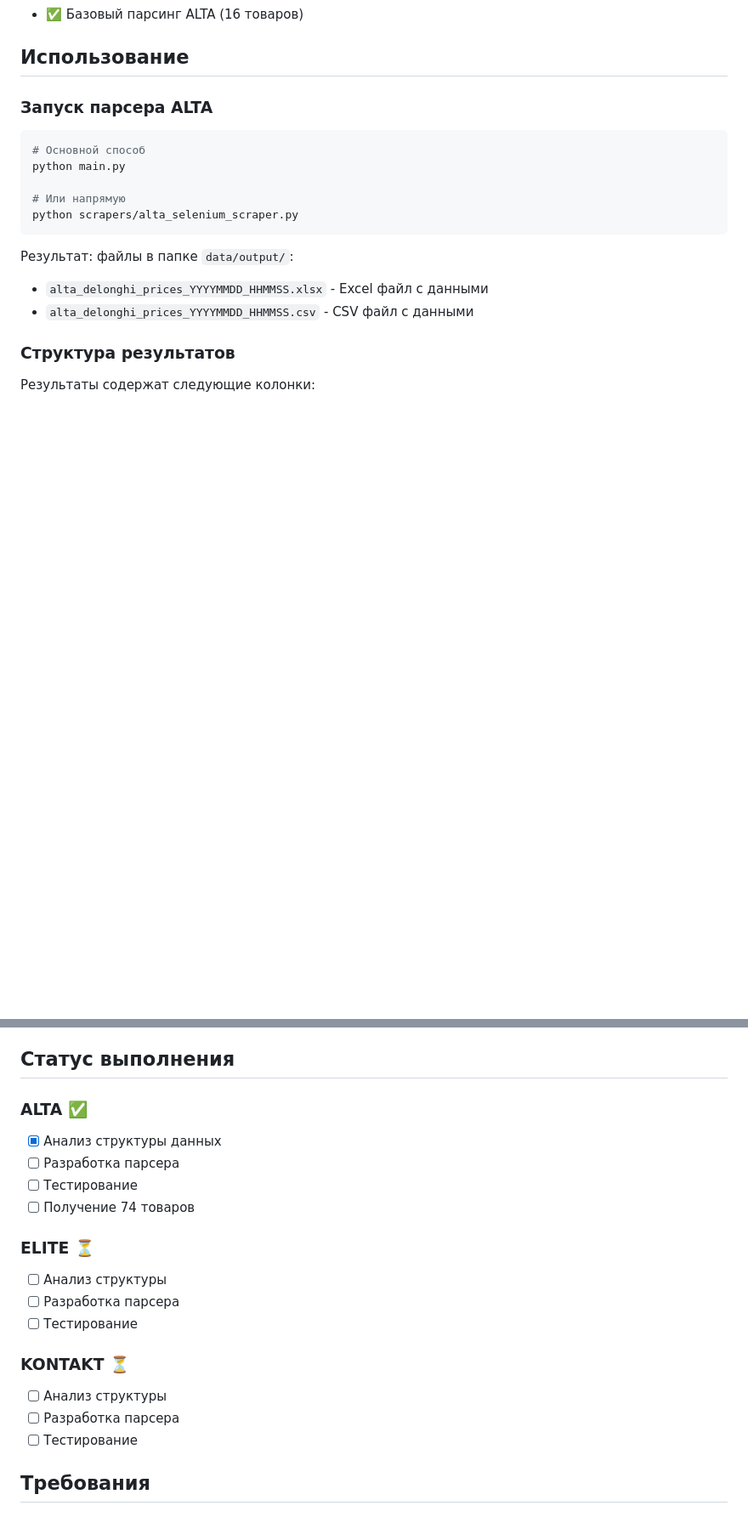
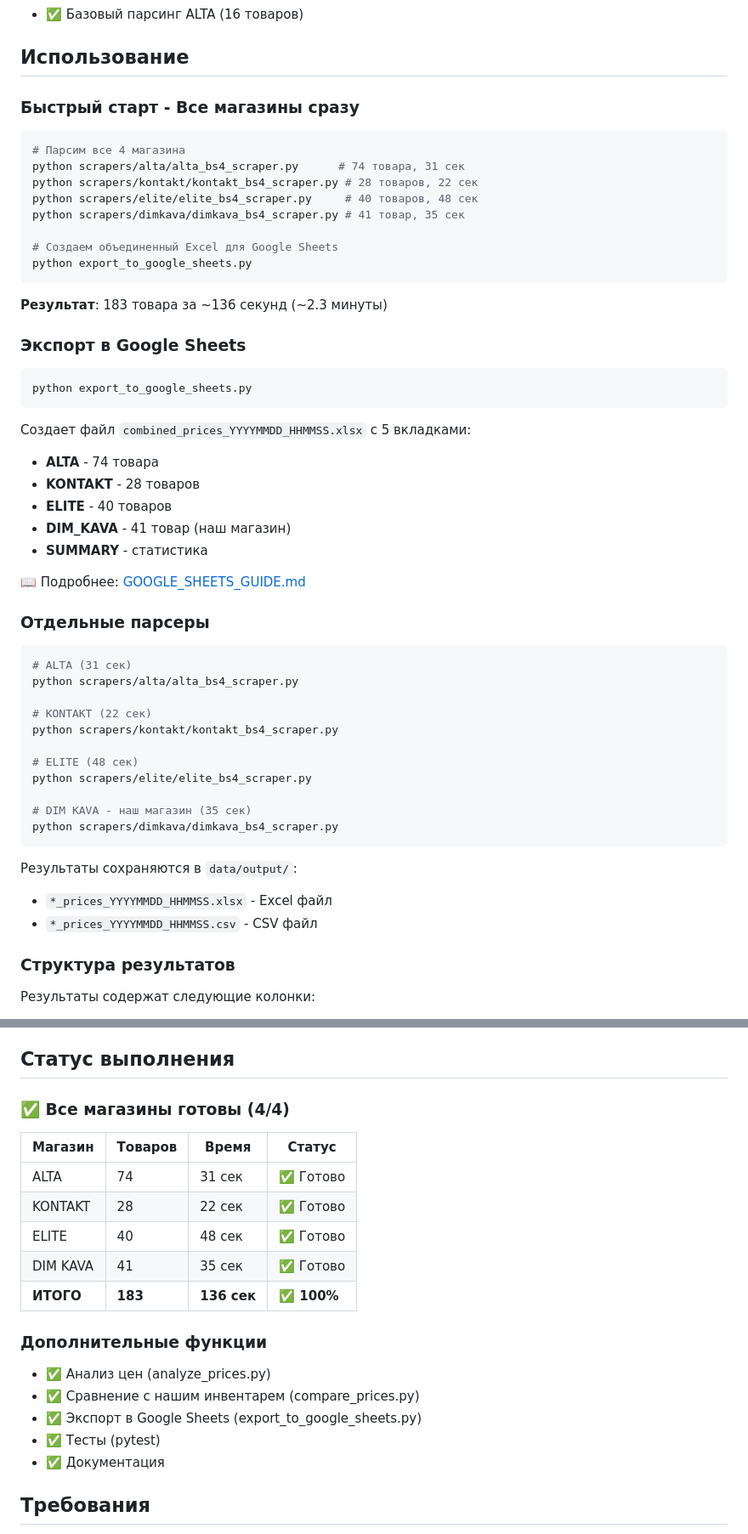
Before and after one commit to IvanBondarenkoIT/-offee-machines-price-scrapper, a Markdown page: README.md, 2 parts joined by grey strips. Shown at 85% size. GitHub-like rendering; blank space fills up the shorter version.

Commit message:
docs: Update README with Google Sheets export and final stats
Updated README.md with:
- All 4 stores complete (183 products)
- Quick start guide for all scrapers
- Google Sheets export section
- Performance stats (136 seconds total)
- Status table with all stores ready
- Additional features list

Now shows:
- ALTA: 74 products (31 sec) вњ…
- KONTAKT: 28 products (22 sec) вњ…
- ELITE: 40 products (48 sec) вњ…
- DIM_KAVA: 41 products (35 sec) вњ…
- Total: 183 products in 136 seconds

Added sections:
- Export to Google Sheets
- Combined Excel with 5 sheets
- Link to GOOGLE_SHEETS_GUIDE.md

Project status: 100% complete!

````diff
--- a/README.md
+++ b/README.md
@@ -63,18 +66,55 @@ python run_tests.py
 
 ## Использование
 
-### Запуск парсера ALTA
+### Быстрый старт - Все магазины сразу
+
 ```bash
-# Основной способ
-python main.py
+# Парсим все 4 магазина
+python scrapers/alta/alta_bs4_scraper.py      # 74 товара, 31 сек
+python scrapers/kontakt/kontakt_bs4_scraper.py # 28 товаров, 22 сек
+python scrapers/elite/elite_bs4_scraper.py     # 40 товаров, 48 сек
+python scrapers/dimkava/dimkava_bs4_scraper.py # 41 товар, 35 сек
 
-# Или напрямую
-python scrapers/alta_selenium_scraper.py
+# Создаем объединенный Excel для Google Sheets
+python export_to_google_sheets.py
 ```
 
-Результат: файлы в папке `data/output/`:
-- `alta_delonghi_prices_YYYYMMDD_HHMMSS.xlsx` - Excel файл с данными
-- `alta_delonghi_prices_YYYYMMDD_HHMMSS.csv` - CSV файл с данными
+**Результат**: 183 товара за ~136 секунд (~2.3 минуты)
+
+### Экспорт в Google Sheets
+
+```bash
+python export_to_google_sheets.py
+```
+
+Создает файл `combined_prices_YYYYMMDD_HHMMSS.xlsx` с 5 вкладками:
+- **ALTA** - 74 товара
+- **KONTAKT** - 28 товаров
+- **ELITE** - 40 товаров
+- **DIM_KAVA** - 41 товар (наш магазин)
+- **SUMMARY** - статистика
+
+📖 Подробнее: [GOOGLE_SHEETS_GUIDE.md](GOOGLE_SHEETS_GUIDE.md)
+
+### Отдельные парсеры
+
+```bash
+# ALTA (31 сек)
+python scrapers/alta/alta_bs4_scraper.py
+
+# KONTAKT (22 сек)
+python scrapers/kontakt/kontakt_bs4_scraper.py
+
+# ELITE (48 сек)
+python scrapers/elite/elite_bs4_scraper.py
+
+# DIM KAVA - наш магазин (35 сек)
+python scrapers/dimkava/dimkava_bs4_scraper.py
+```
+
+Результаты сохраняются в `data/output/`:
+- `*_prices_YYYYMMDD_HHMMSS.xlsx` - Excel файл
+- `*_prices_YYYYMMDD_HHMMSS.csv` - CSV файл
 
 ### Структура результатов
 Результаты содержат следующие колонки:
@@ -110,21 +150,22 @@ python scrapers/alta_selenium_scraper.py
 
 ## Статус выполнения
 
-### ALTA ✅
-- [x] Анализ структуры данных
-- [ ] Разработка парсера
-- [ ] Тестирование
-- [ ] Получение 74 товаров
+### ✅ Все магазины готовы (4/4)
 
-### ELITE ⏳
-- [ ] Анализ структуры
-- [ ] Разработка парсера
-- [ ] Тестирование
+| Магазин | Товаров | Время | Статус |
+|---------|---------|-------|--------|
+| ALTA | 74 | 31 сек | ✅ Готово |
+| KONTAKT | 28 | 22 сек | ✅ Готово |
+| ELITE | 40 | 48 сек | ✅ Готово |
+| DIM KAVA | 41 | 35 сек | ✅ Готово |
+| **ИТОГО** | **183** | **136 сек** | **✅ 100%** |
 
-### KONTAKT ⏳
-- [ ] Анализ структуры
-- [ ] Разработка парсера
-- [ ] Тестирование
+### Дополнительные функции
+- ✅ Анализ цен (analyze_prices.py)
+- ✅ Сравнение с нашим инвентарем (compare_prices.py)
+- ✅ Экспорт в Google Sheets (export_to_google_sheets.py)
+- ✅ Тесты (pytest)
+- ✅ Документация
 
 ## Требования
 - Python 3.8+
````
Also changed, not shown: other parts of README.md (+7 -4 lines).
